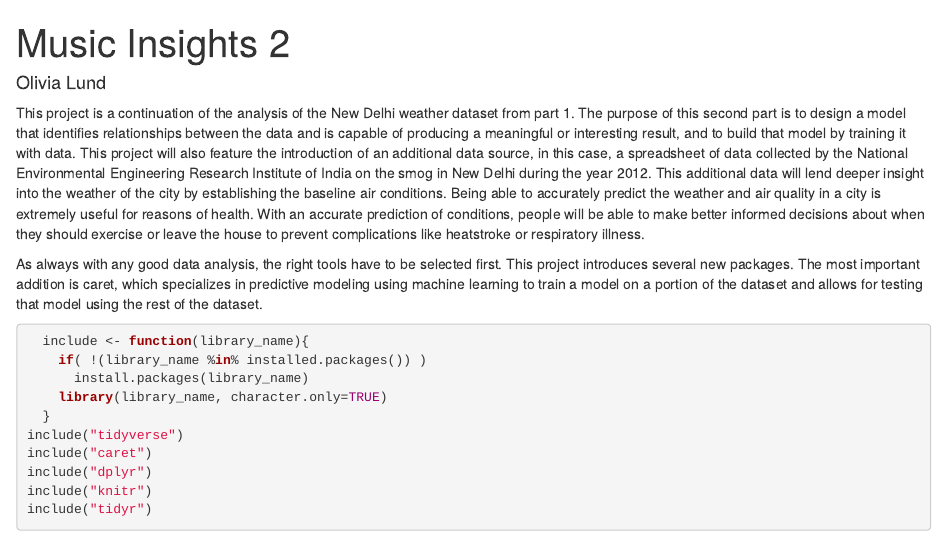
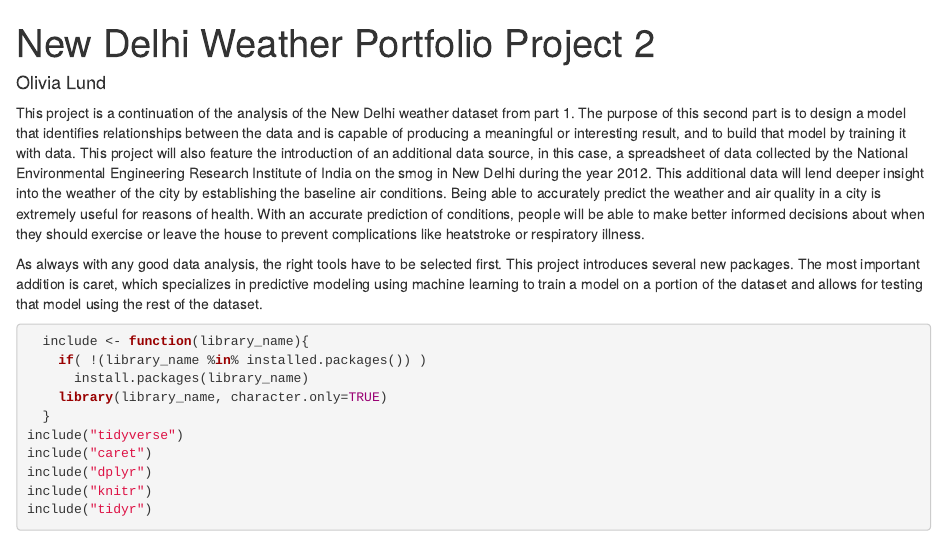
Before and after one commit to kippyan/DataScience, an R Markdown document (P02.Rmd): the page in a window 1100 px wide, from its top. Rendered offline with R 4.5, knitr and Pandoc, with nearby package versions; some code elsewhere in the file could not run offline.

Commit message:
fixed page title

```diff
--- a/P02.Rmd
+++ b/P02.Rmd
@@ -1,5 +1,5 @@
 ---
-title: "Music Insights 2"
+title: "New Delhi Weather Portfolio Project 2"
 author: "Olivia Lund"
 output: html_document
 df_print: paged
```
